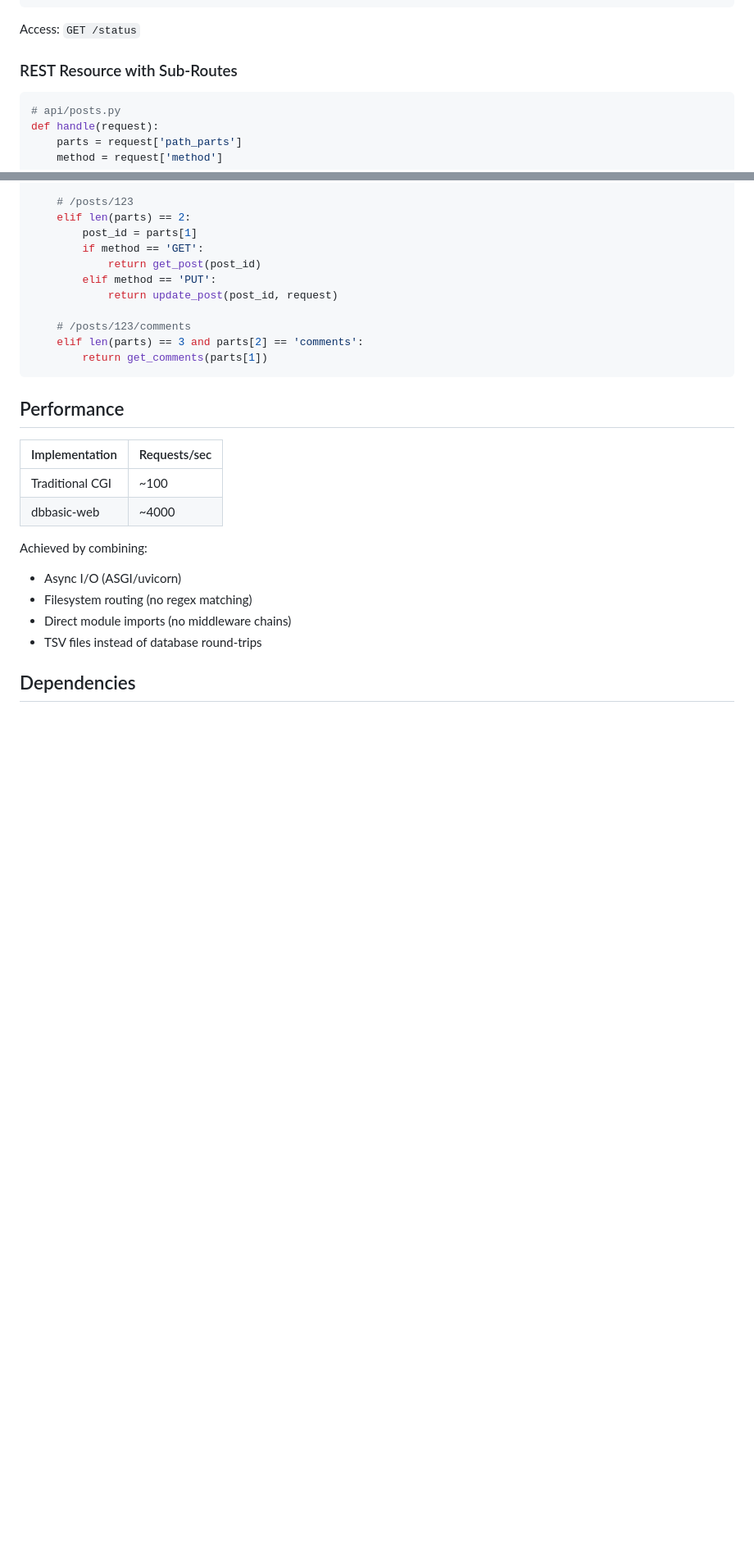
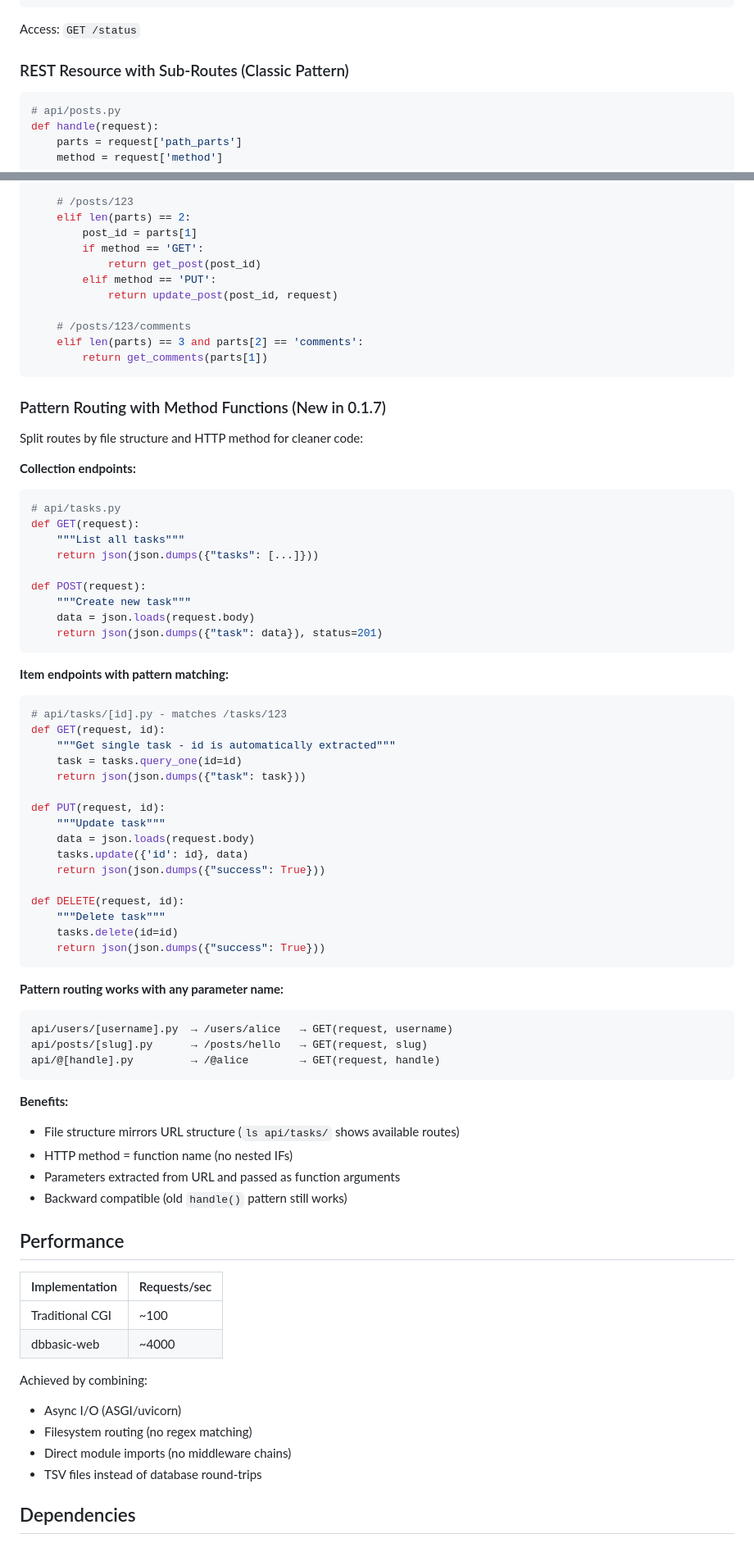
Before and after one commit to askrobots/dbbasic-web, a Markdown page: README.md, 2 parts joined by grey strips. Shown at 82% size. GitHub-like rendering; blank space fills up the shorter version.

Commit message:
Document pattern routing and method functions in README
Added documentation for new features in 0.1.7:
- Pattern routing with [id].py syntax
- Method-specific functions (GET, POST, PUT, DELETE)
- Examples showing collection vs item endpoints
- Links to dbbasic-examples repository

Benefits highlighted:
- File structure mirrors URL structure
- HTTP method = function name (no nested IFs)
- Parameters extracted from URL automatically
- Backward compatible with handle() pattern

🤖 Generated with [Claude Code](https://claude.com/claude-code)

Co-Authored-By: Claude <noreply@anthropic.com>

````diff
--- a/README.md
+++ b/README.md
@@ -161,7 +165,7 @@ def handle(request):
 
 Access: `GET /status`
 
-### REST Resource with Sub-Routes
+### REST Resource with Sub-Routes (Classic Pattern)
 
 ```python
 # api/posts.py
@@ -188,6 +192,56 @@ def handle(request):
     elif len(parts) == 3 and parts[2] == 'comments':
         return get_comments(parts[1])
 ```
+
+### Pattern Routing with Method Functions (New in 0.1.7)
+
+Split routes by file structure and HTTP method for cleaner code:
+
+**Collection endpoints:**
+```python
+# api/tasks.py
+def GET(request):
+    """List all tasks"""
+    return json(json.dumps({"tasks": [...]}))
+
+def POST(request):
+    """Create new task"""
+    data = json.loads(request.body)
+    return json(json.dumps({"task": data}), status=201)
+```
+
+**Item endpoints with pattern matching:**
+```python
+# api/tasks/[id].py - matches /tasks/123
+def GET(request, id):
+    """Get single task - id is automatically extracted"""
+    task = tasks.query_one(id=id)
+    return json(json.dumps({"task": task}))
+
+def PUT(request, id):
+    """Update task"""
+    data = json.loads(request.body)
+    tasks.update({'id': id}, data)
+    return json(json.dumps({"success": True}))
+
+def DELETE(request, id):
+    """Delete task"""
+    tasks.delete(id=id)
+    return json(json.dumps({"success": True}))
+```
+
+**Pattern routing works with any parameter name:**
+```
+api/users/[username].py  → /users/alice   → GET(request, username)
+api/posts/[slug].py      → /posts/hello   → GET(request, slug)
+api/@[handle].py         → /@alice        → GET(request, handle)
+```
+
+**Benefits:**
+- File structure mirrors URL structure (`ls api/tasks/` shows available routes)
+- HTTP method = function name (no nested IFs)
+- Parameters extracted from URL and passed as function arguments
+- Backward compatible (old `handle()` pattern still works)
 
 ## Performance
 
````
Also changed, not shown: other parts of README.md (+14 -3 lines).
